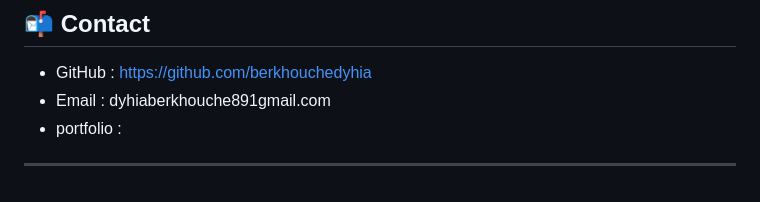
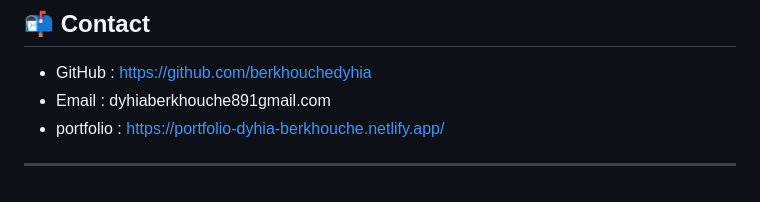
Before and after one commit to berkhouchedyhia/target-canada-kpi-dashboard, a Markdown page: README.md, the part around the change. Drawn GitHub-style.

Commit message:
Add portfolio link to contact section

```diff
--- a/README.md
+++ b/README.md
@@ -126,6 +126,6 @@ Projet réalisé par :
 
 - GitHub : https://github.com/berkhouchedyhia
 - Email : dyhiaberkhouche891gmail.com
-- portfolio :
+- portfolio : https://portfolio-dyhia-berkhouche.netlify.app/
 
 ---
```
